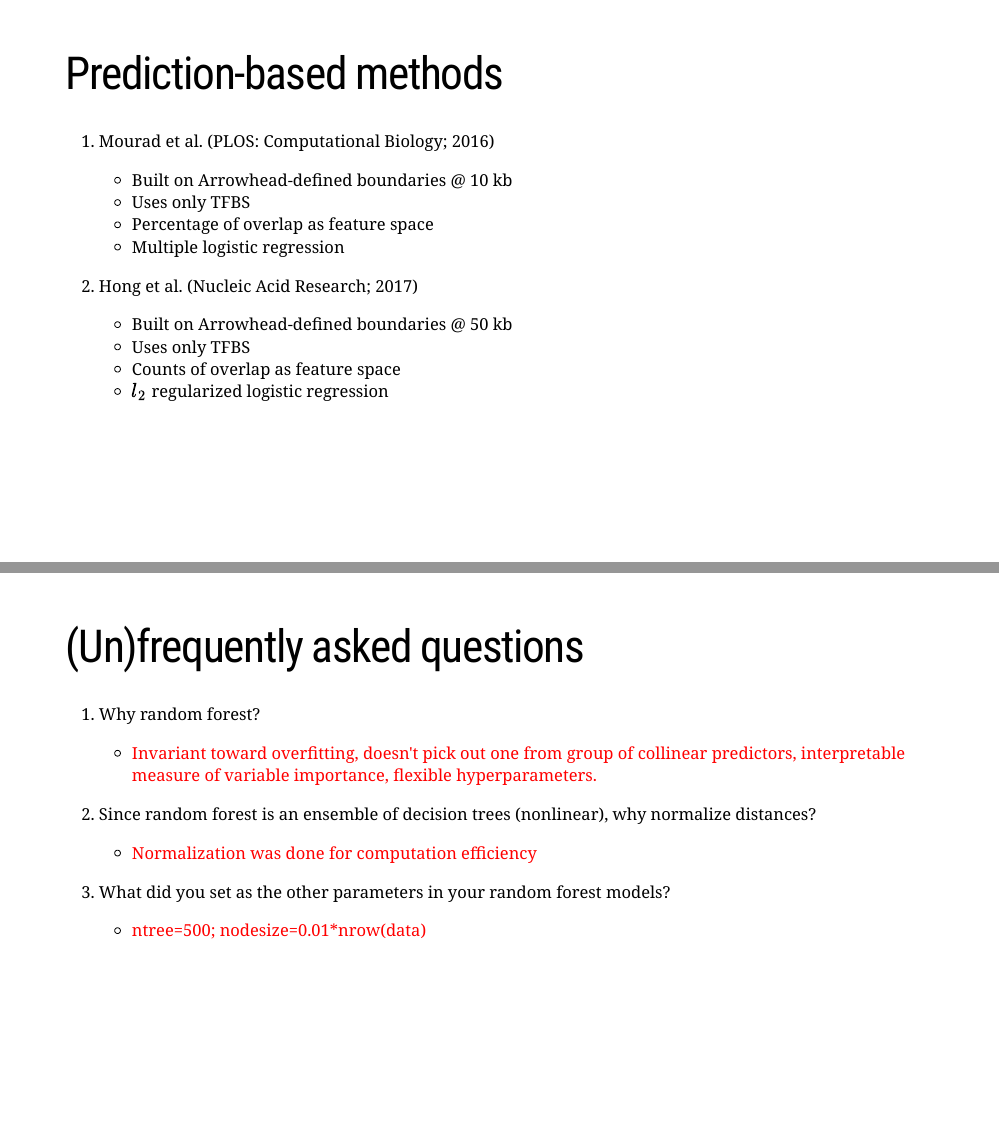
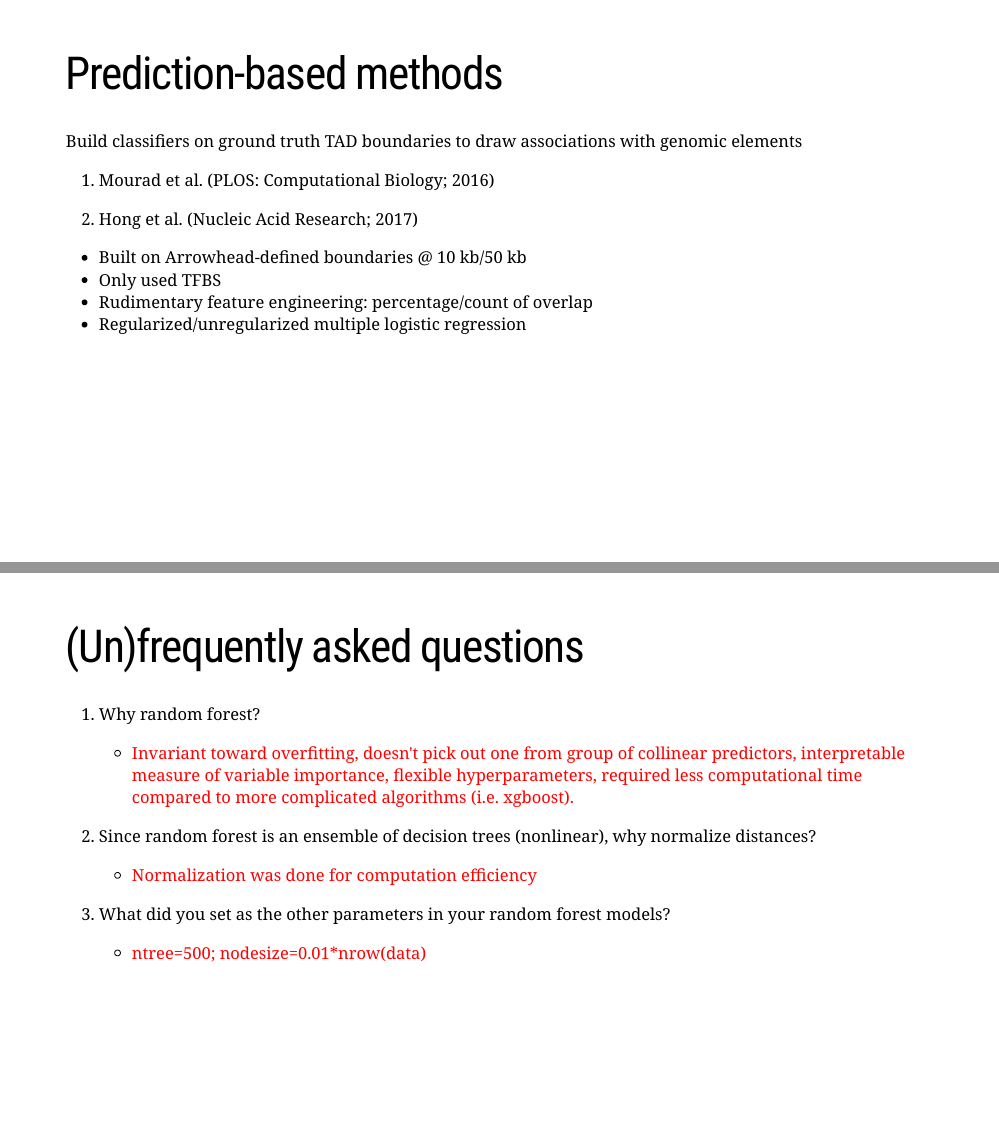
Before and after one commit to stilianoudakis/Dissertation_defense, an R Markdown document (Defense_final.Rmd): pages 14 and 48 of 49, joined at a grey line. The pictures show the slides in the output file Defense_final.html that the author committed with the source; the slides are laid out offline by our stand-in for remark.js, each with all of its steps uncovered, in fonts that may differ from those the slides ask for, and without slide numbers, shadows or browser add-ons.

Commit message:
edits & revisions

```diff
--- a/Defense_final.Rmd
+++ b/Defense_final.Rmd
@@ -201,19 +201,16 @@ background-size: contain
 
 # Prediction-based methods
 
+Build classifiers on ground truth TAD boundaries to draw associations with genomic elements
+
 1. Mourad et al. (PLOS: Computational Biology; 2016)
-
-   + Built on Arrowhead-defined boundaries @ 10 kb
-   + Uses only TFBS
-   + Percentage of overlap as feature space
-   + Multiple logistic regression
 
 2. Hong et al. (Nucleic Acid Research; 2017)
 
-   + Built on Arrowhead-defined boundaries @ 50 kb
-   + Uses only TFBS
-   + Counts of overlap as feature space
-   + $l_{2}$ regularized logistic regression
++ Built on Arrowhead-defined boundaries @ 10 kb/50 kb
++ Only used TFBS
++ Rudimentary feature engineering: percentage/count of overlap
++ Regularized/unregularized multiple logistic regression
 
 ---
 
@@ -712,7 +715,7 @@ knitr::include_graphics("img/parameters.png")
 
 1. Why random forest?
 
-   + <font color="red">Invariant toward overfitting, doesn't pick out one from group of collinear predictors, interpretable measure of variable importance, flexible hyperparameters.</font>
+   + <font color="red">Invariant toward overfitting, doesn't pick out one from group of collinear predictors, interpretable measure of variable importance, flexible hyperparameters, required less computational time compared to more complicated algorithms (i.e. xgboost).</font>
 
 2. Since random forest is an ensemble of decision trees (nonlinear), why normalize distances?
 
```
Also changed, not shown: Defense_final.html, Defense_final.Rmd (20 more changed lines).
